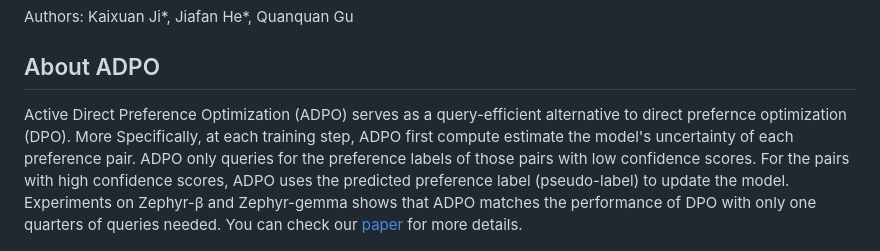
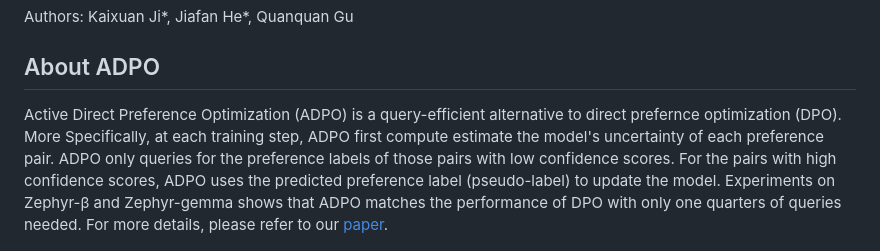
Before and after one commit to jkx19/ActiveQuery, a Markdown page: README.md, the part around the change. Drawn GitHub-style.

Commit message:
polished introduction

```diff
--- a/README.md
+++ b/README.md
@@ -15,7 +15,7 @@ Authors: Kaixuan Ji*, Jiafan He*, Quanquan Gu
 
 ## About ADPO
 
-Active Direct Preference Optimization (ADPO) serves as a query-efficient alternative to direct prefernce optimization (DPO). More Specifically, at each training step, ADPO first compute estimate the model's uncertainty of each preference pair. ADPO only queries for the preference labels of those pairs with low confidence scores. For the pairs with high confidence scores, ADPO uses the predicted preference label (pseudo-label) to update the model. Experiments on Zephyr-β and Zephyr-gemma shows that ADPO matches the performance of DPO with only one quarters of queries needed. You can check our [paper](https://arxiv.org/abs/2402.09401) for more details.
+Active Direct Preference Optimization (ADPO) is a query-efficient alternative to direct prefernce optimization (DPO). More Specifically, at each training step, ADPO first compute estimate the model's uncertainty of each preference pair. ADPO only queries for the preference labels of those pairs with low confidence scores. For the pairs with high confidence scores, ADPO uses the predicted preference label (pseudo-label) to update the model. Experiments on Zephyr-β and Zephyr-gemma shows that ADPO matches the performance of DPO with only one quarters of queries needed. For more details, please refer to our [paper](https://arxiv.org/abs/2402.09401).
 
  <p align="center">
   <img src="images/queries.png">
```
